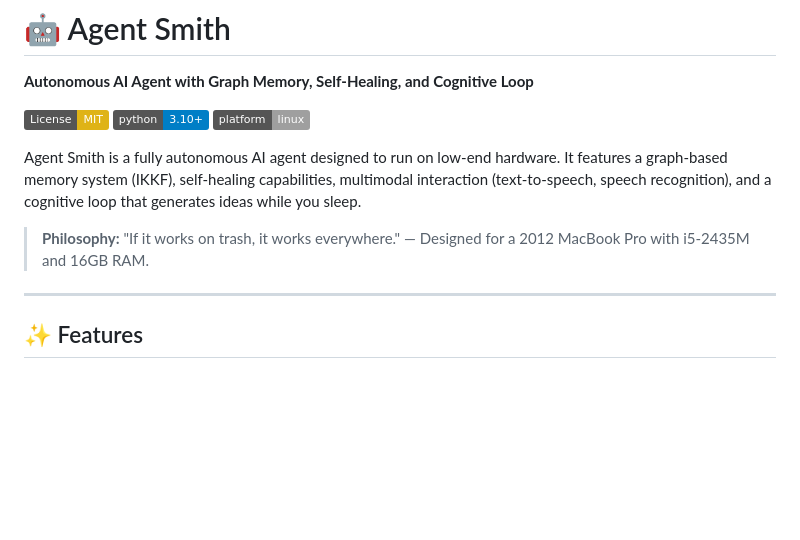
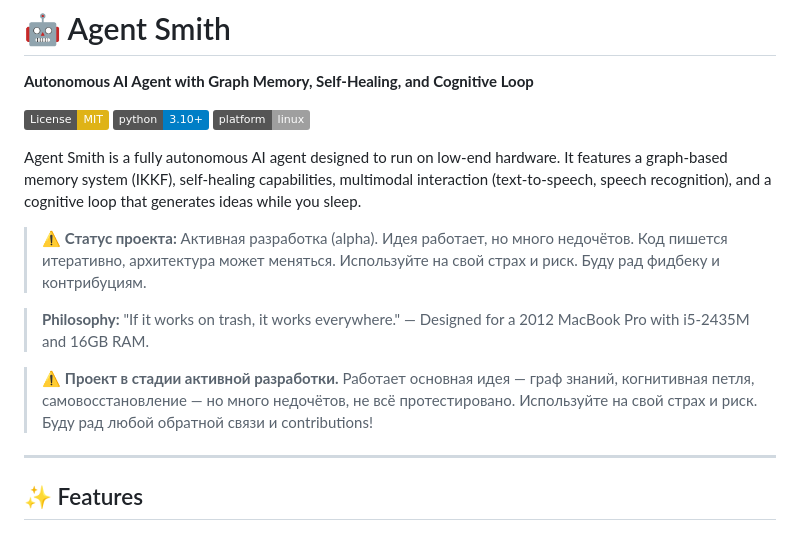
Before and after one commit to k9994310048-sudo/agent-smith, a Markdown page: README.md, the part around the change. GitHub-like rendering; badges without logos; blank space fills up the shorter version.

```diff
--- a/README.md
+++ b/README.md
@@ -8,7 +8,15 @@
 
 Agent Smith is a fully autonomous AI agent designed to run on low-end hardware. It features a graph-based memory system (IKKF), self-healing capabilities, multimodal interaction (text-to-speech, speech recognition), and a cognitive loop that generates ideas while you sleep.
 
+> ⚠️ **Статус проекта:** Активная разработка (alpha). Идея работает, но много недочётов. Код пишется итеративно, архитектура может меняться. Используйте на свой страх и риск. Буду рад фидбеку и контрибуциям.
+
+
+
 > **Philosophy:** "If it works on trash, it works everywhere." — Designed for a 2012 MacBook Pro with i5-2435M and 16GB RAM.
+
+> ⚠️ **Проект в стадии активной разработки.** Работает основная идея — граф знаний, когнитивная петля, самовосстановление — но много недочётов, не всё протестировано. Используйте на свой страх и риск. Буду рад любой обратной связи и contributions!
+
+
 
 ---
 
```
Also changed, not shown: Long Hard Road Out of Hell.md (deleted, +0 -415 lines).
